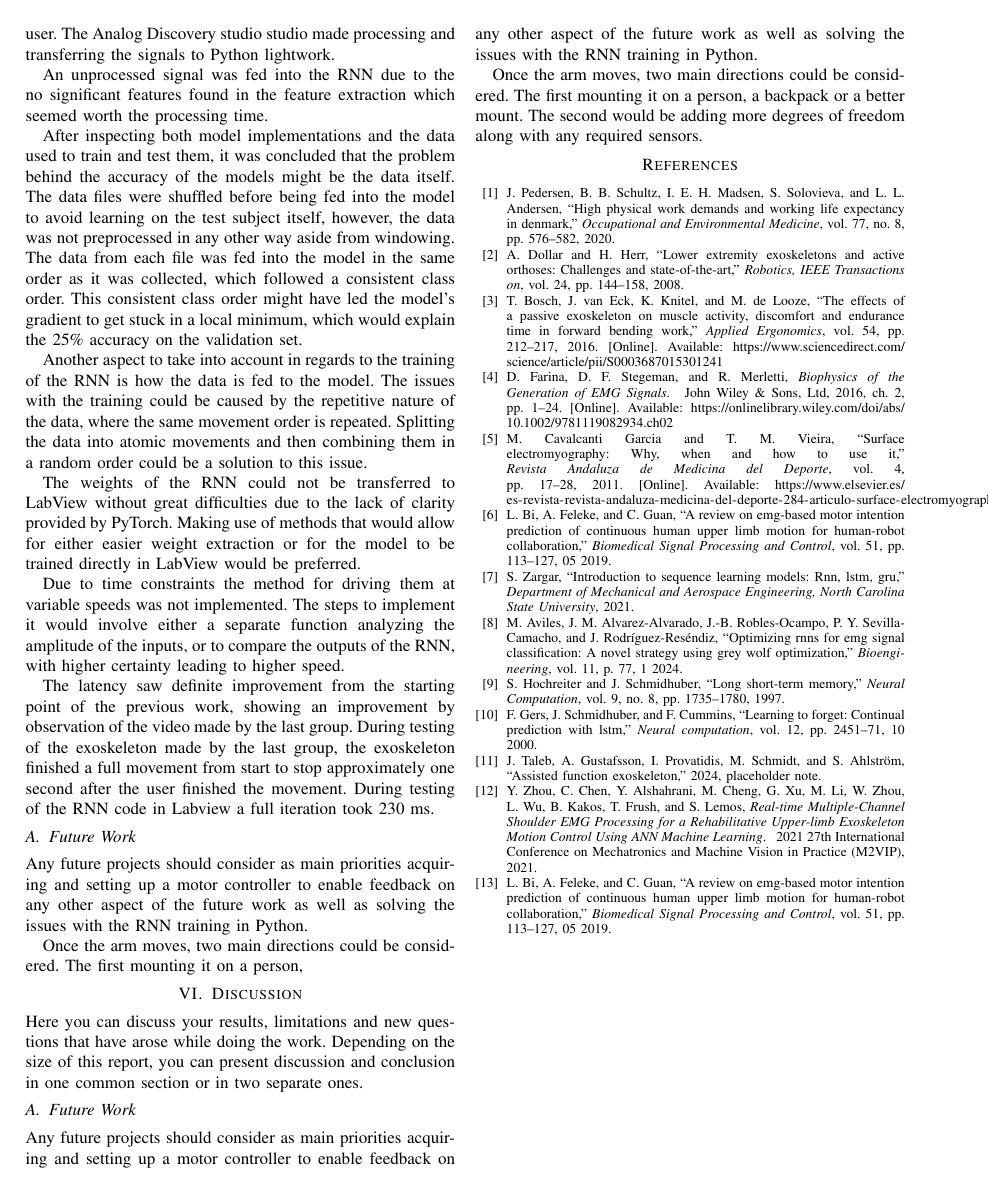
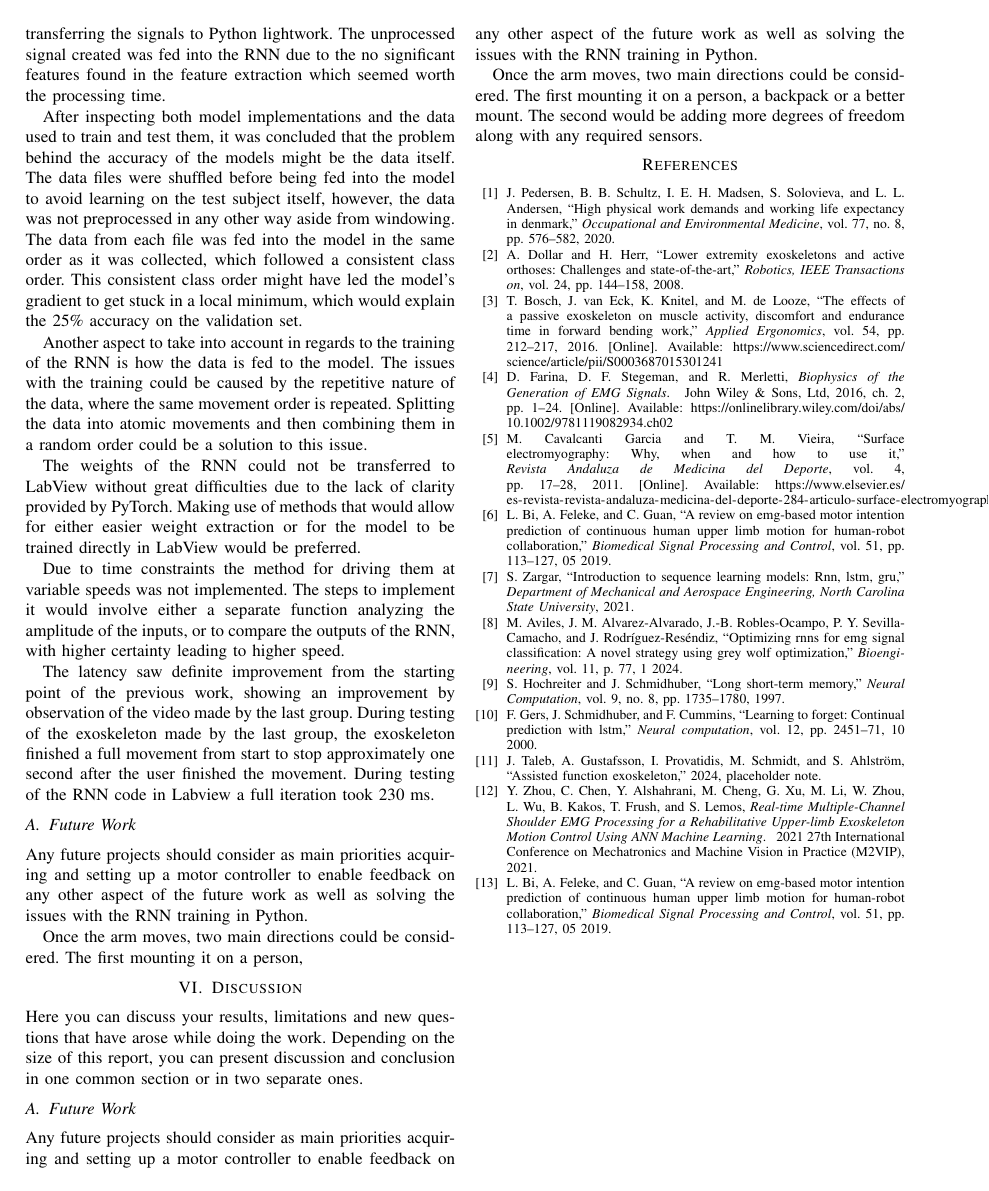
Before and after one commit to DanRyten/EXO1, a LaTeX paper (LaTeX/main.tex, which reads LaTeX/sections/conclusion.tex): page 5 of 5. Compiled offline with pdfLaTeX.

Commit message:
conclusion adds

```diff
--- a/LaTeX/sections/conclusion.tex
+++ b/LaTeX/sections/conclusion.tex
@@ -1,9 +1,6 @@
 \section{Conclusion}
 Observing the results given we can conclude that with the use of the Myoware sensors and Analog Discovery studio, the signal Acquisition was processed without large issues since the signals received from the sensors were consistent from user to user.
-The Analog Discovery studio studio made processing and transferring the signals to Python lightwork.
-
-
-An unprocessed signal was fed into the \acrshort{rnn} due to the no significant features found in the feature extraction which seemed worth the processing time.
+The Analog Discovery studio studio made processing and transferring the signals to Python lightwork. The unprocessed signal created was fed into the \acrshort{rnn} due to the no significant features found in the feature extraction which seemed worth the processing time.
 
 
 After inspecting both model implementations and the data used to train and test them, it was concluded that the problem behind the accuracy
```
